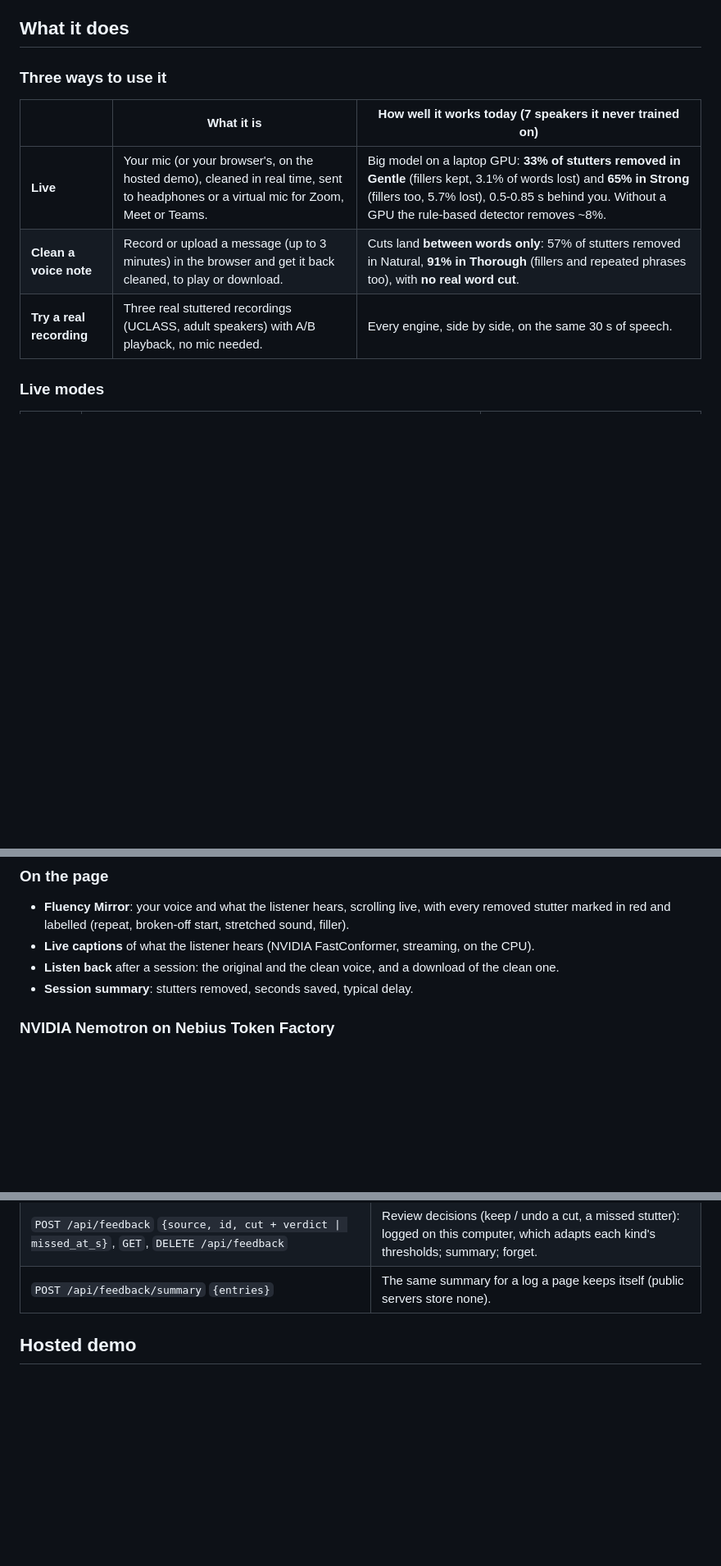
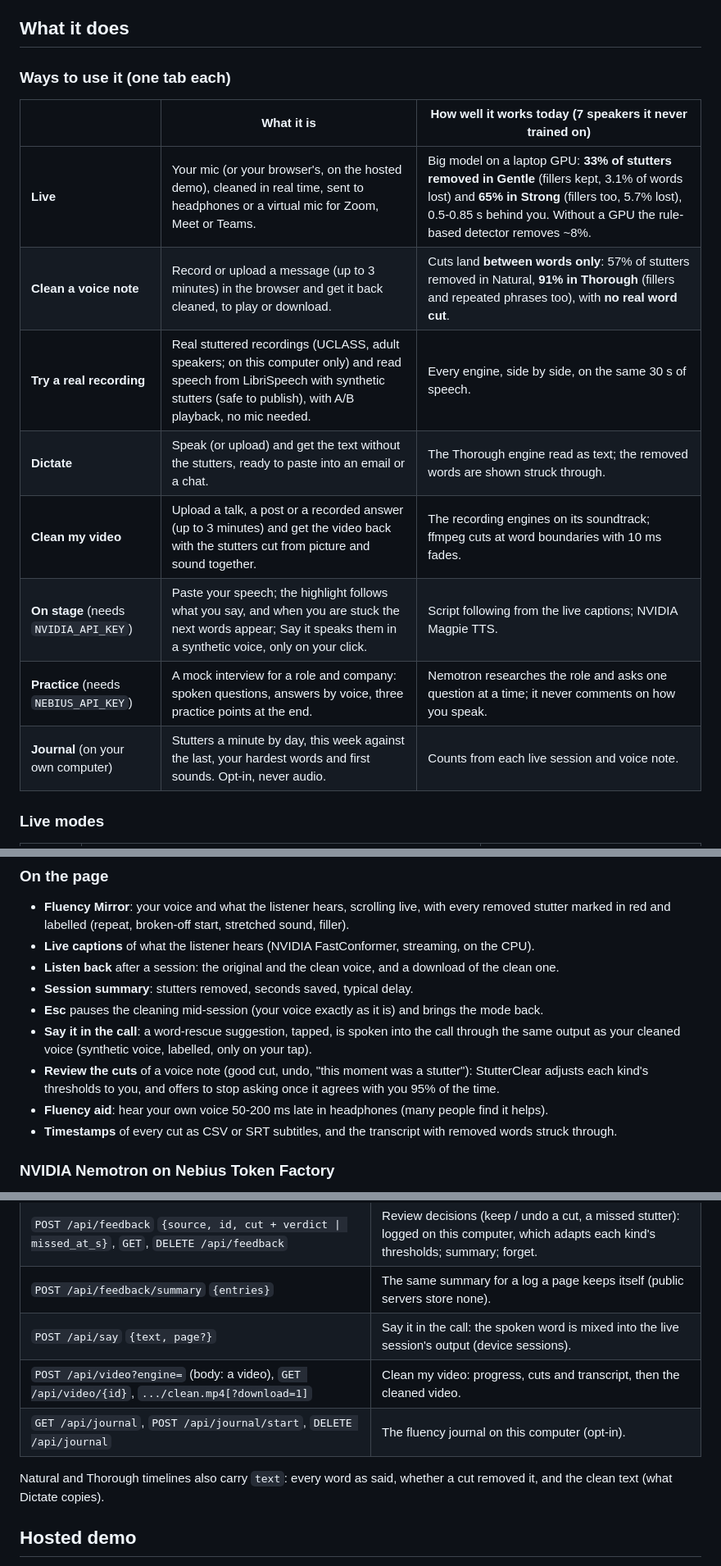
Before and after one commit to Pradyuman-aviator/stutterClear, a Markdown page: README.md, 3 parts joined by grey strips. Shown at 82% size. Drawn GitHub-style; blank space fills up the shorter version.

Commit message:
docs(readme): every tab and feature, the new endpoints, and the journal's setting

```diff
--- a/README.md
+++ b/README.md
@@ -33,13 +33,18 @@ writes live captions; the hosted demo is built to run on a Nebius AI Cloud GPU V
 
 ## What it does
 
-### Three ways to use it
+### Ways to use it (one tab each)
 
 | | What it is | How well it works today (7 speakers it never trained on) |
 |---|---|---|
 | **Live** | Your mic (or your browser's, on the hosted demo), cleaned in real time, sent to headphones or a virtual mic for Zoom, Meet or Teams. | Big model on a laptop GPU: **33% of stutters removed in Gentle** (fillers kept, 3.1% of words lost) and **65% in Strong** (fillers too, 5.7% lost), 0.5-0.85 s behind you. Without a GPU the rule-based detector removes ~8%. |
 | **Clean a voice note** | Record or upload a message (up to 3 minutes) in the browser and get it back cleaned, to play or download. | Cuts land **between words only**: 57% of stutters removed in Natural, **91% in Thorough** (fillers and repeated phrases too), with **no real word cut**. |
-| **Try a real recording** | Three real stuttered recordings (UCLASS, adult speakers) with A/B playback, no mic needed. | Every engine, side by side, on the same 30 s of speech. |
+| **Try a real recording** | Real stuttered recordings (UCLASS, adult speakers; on this computer only) and read speech from LibriSpeech with synthetic stutters (safe to publish), with A/B playback, no mic needed. | Every engine, side by side, on the same 30 s of speech. |
+| **Dictate** | Speak (or upload) and get the text without the stutters, ready to paste into an email or a chat. | The Thorough engine read as text; the removed words are shown struck through. |
+| **Clean my video** | Upload a talk, a post or a recorded answer (up to 3 minutes) and get the video back with the stutters cut from picture and sound together. | The recording engines on its soundtrack; ffmpeg cuts at word boundaries with 10 ms fades. |
+| **On stage** (needs `NVIDIA_API_KEY`) | Paste your speech; the highlight follows what you say, and when you are stuck the next words appear; Say it speaks them in a synthetic voice, only on your click. | Script following from the live captions; NVIDIA Magpie TTS. |
+| **Practice** (needs `NEBIUS_API_KEY`) | A mock interview for a role and company: spoken questions, answers by voice, three practice points at the end. | Nemotron researches the role and asks one question at a time; it never comments on how you speak. |
+| **Journal** (on your own computer) | Stutters a minute by day, this week against the last, your hardest words and first sounds. Opt-in, never audio. | Counts from each live session and voice note. |
 
 ### Live modes
 
@@ -70,6 +75,15 @@ Every cut in Natural and Thorough is reviewed by Nemotron's meaning guard (below
 - **Live captions** of what the listener hears (NVIDIA FastConformer, streaming, on the CPU).
 - **Listen back** after a session: the original and the clean voice, and a download of the clean one.
 - **Session summary**: stutters removed, seconds saved, typical delay.
+- **Esc** pauses the cleaning mid-session (your voice exactly as it is) and brings the mode back.
+- **Say it in the call**: a word-rescue suggestion, tapped, is spoken into the call through the same
+  output as your cleaned voice (synthetic voice, labelled, only on your tap).
+- **Review the cuts** of a voice note (good cut, undo, "this moment was a stutter"): StutterClear
+  adjusts each kind's thresholds to you, and offers to stop asking once it agrees with you 95% of
+  the time.
+- **Fluency aid**: hear your own voice 50-200 ms late in headphones (many people find it helps).
+- **Timestamps** of every cut as CSV or SRT subtitles, and the transcript with removed words struck
+  through.
 
 ### NVIDIA Nemotron on Nebius Token Factory
 
@@ -345,6 +360,12 @@ The page talks to a FastAPI server; everything it does is available to other cli
 | `POST /api/interview/start` `{role, company, posting?}`, `/next` `{role, company, card, history}`, `/summary` | Practice interview: context card + first question, the next question, three practice points. |
 | `POST /api/feedback` `{source, id, cut + verdict \| missed_at_s}`, `GET`, `DELETE /api/feedback` | Review decisions (keep / undo a cut, a missed stutter): logged on this computer, which adapts each kind's thresholds; summary; forget. |
 | `POST /api/feedback/summary` `{entries}` | The same summary for a log a page keeps itself (public servers store none). |
+| `POST /api/say` `{text, page?}` | Say it in the call: the spoken word is mixed into the live session's output (device sessions). |
+| `POST /api/video?engine=` (body: a video), `GET /api/video/{id}`, `.../clean.mp4[?download=1]` | Clean my video: progress, cuts and transcript, then the cleaned video. |
+| `GET /api/journal`, `POST /api/journal/start`, `DELETE /api/journal` | The fluency journal on this computer (opt-in). |
+
+Natural and Thorough timelines also carry `text`: every word as said, whether a cut removed it, and
+the clean text (what Dictate copies).
 
 ## Hosted demo
 
```
Also changed, not shown: other parts of README.md (+1 -0 lines).
